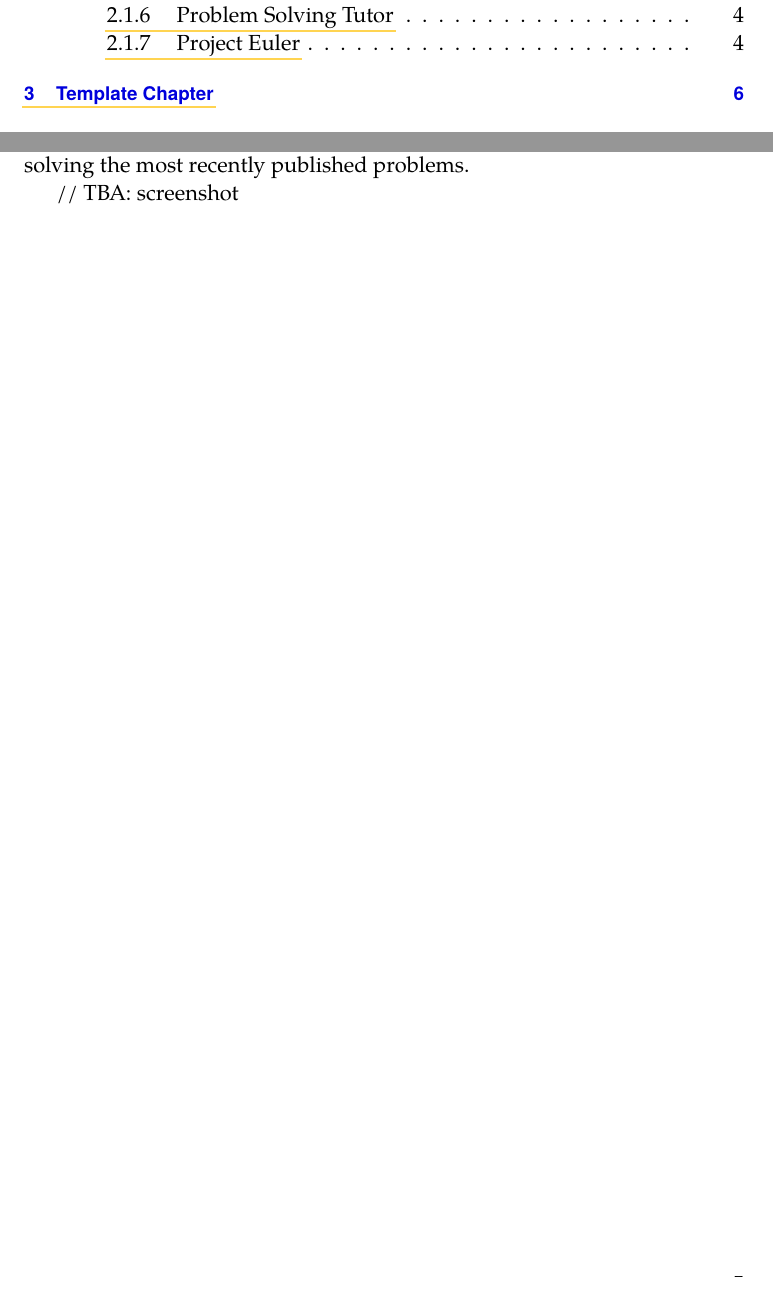
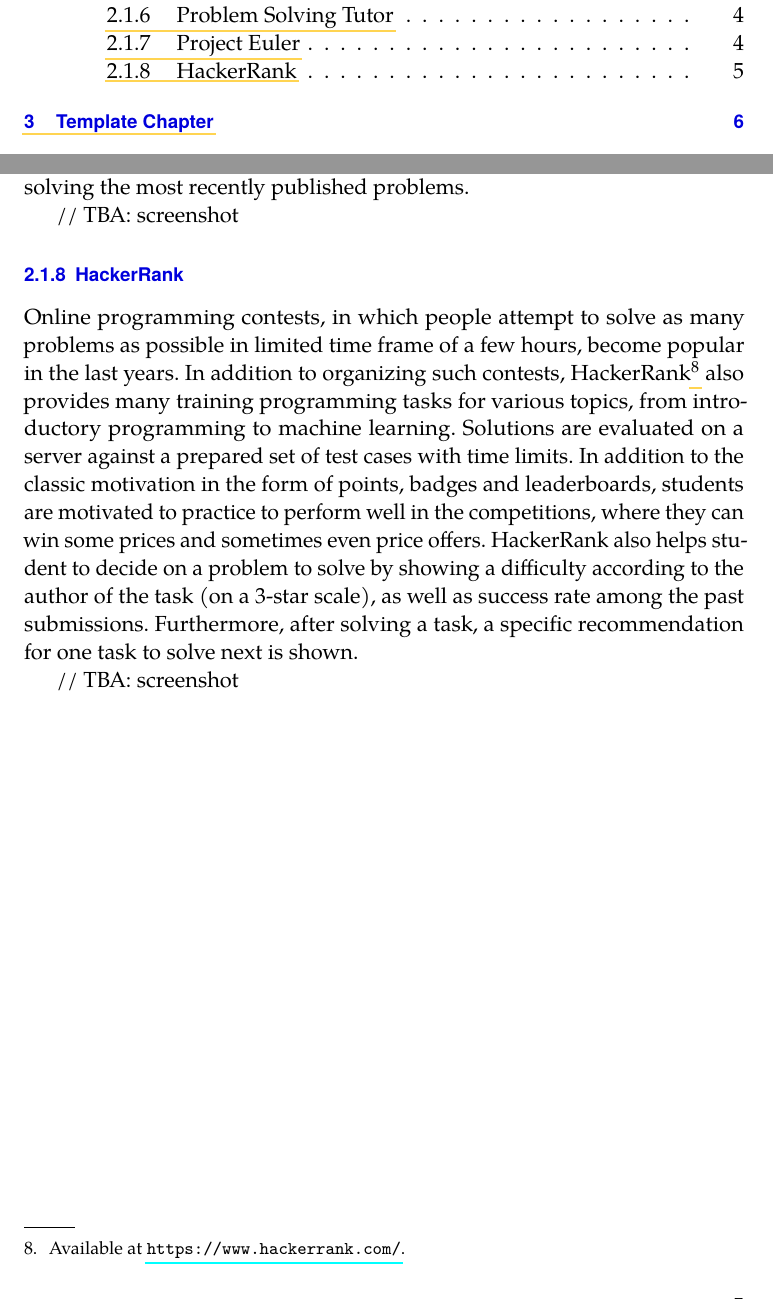
Before and after one commit to effa/flocs-thesis, a LaTeX thesis (thesis.tex): two parts of pages 6 and 11 of 16, joined at a grey line, cut so that both start at the same text. Compiled offline with pdfLaTeX.

Commit message:
Add HackerRank to existing systems

```diff
--- a/thesis.tex
+++ b/thesis.tex
@@ -247,6 +247,29 @@
 // TBA: screenshot
 
 
+\subsection{HackerRank}
+\label{sec:hacker-rank}
+
+Online programming contests,
+in which people attempt to solve as many problems as possible
+in limited time frame of a few hours,
+become popular in the last years.
+In addition to organizing such contests,
+HackerRank%
+\footnote{Available at \url{https://www.hackerrank.com/}.}
+also provides many training programming tasks for various topics,
+from introductory programming to machine learning.
+Solutions are evaluated on a server against a prepared set of test cases with time limits.
+In addition to the classic motivation in the form of points, badges and leaderboards, students are motivated to practice to perform well in the competitions,
+where they can win some prices and sometimes even price offers.
+HackerRank also helps student to decide on a problem to solve by showing a difficulty according to the author of the task (on a 3-star scale),
+as well as success rate among the past submissions.
+Furthermore, after solving a task,
+a specific recommendation for one task to solve next is shown.
+
+// TBA: screenshot
+
+
 \chapter{Template Chapter}
 \label{chap:template}
 
```
